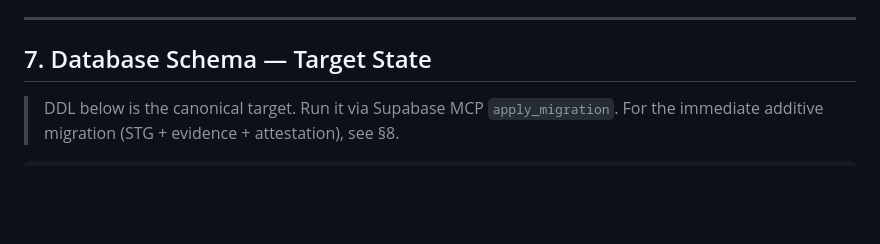
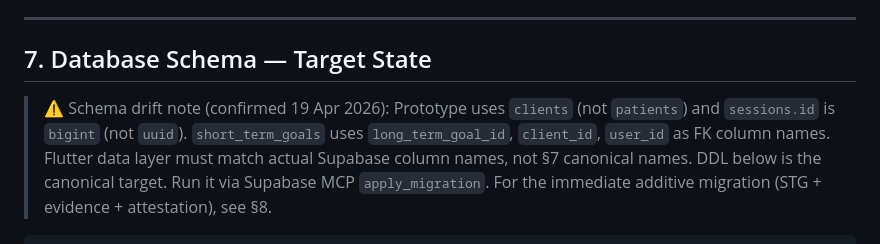
Before and after one commit to cheGv/cue-flutter, a Markdown page: CLAUDE.md, the part around the change. GitHub-like rendering; blank space fills up the shorter version.

Commit message:
Add schema drift note to §7

```diff
--- a/CLAUDE.md
+++ b/CLAUDE.md
@@ -99,7 +99,10 @@ A row in `stg_evidence` represents one session's measurable contribution to an S
 ---
 
 ## 7. Database Schema — Target State
-
+> ⚠️ Schema drift note (confirmed 19 Apr 2026):
+> Prototype uses `clients` (not `patients`) and `sessions.id` is `bigint` (not `uuid`).
+> `short_term_goals` uses `long_term_goal_id`, `client_id`, `user_id` as FK column names.
+> Flutter data layer must match actual Supabase column names, not §7 canonical names.
 > DDL below is the canonical target. Run it via Supabase MCP `apply_migration`.
 > For the immediate additive migration (STG + evidence + attestation), see §8.
 
```
